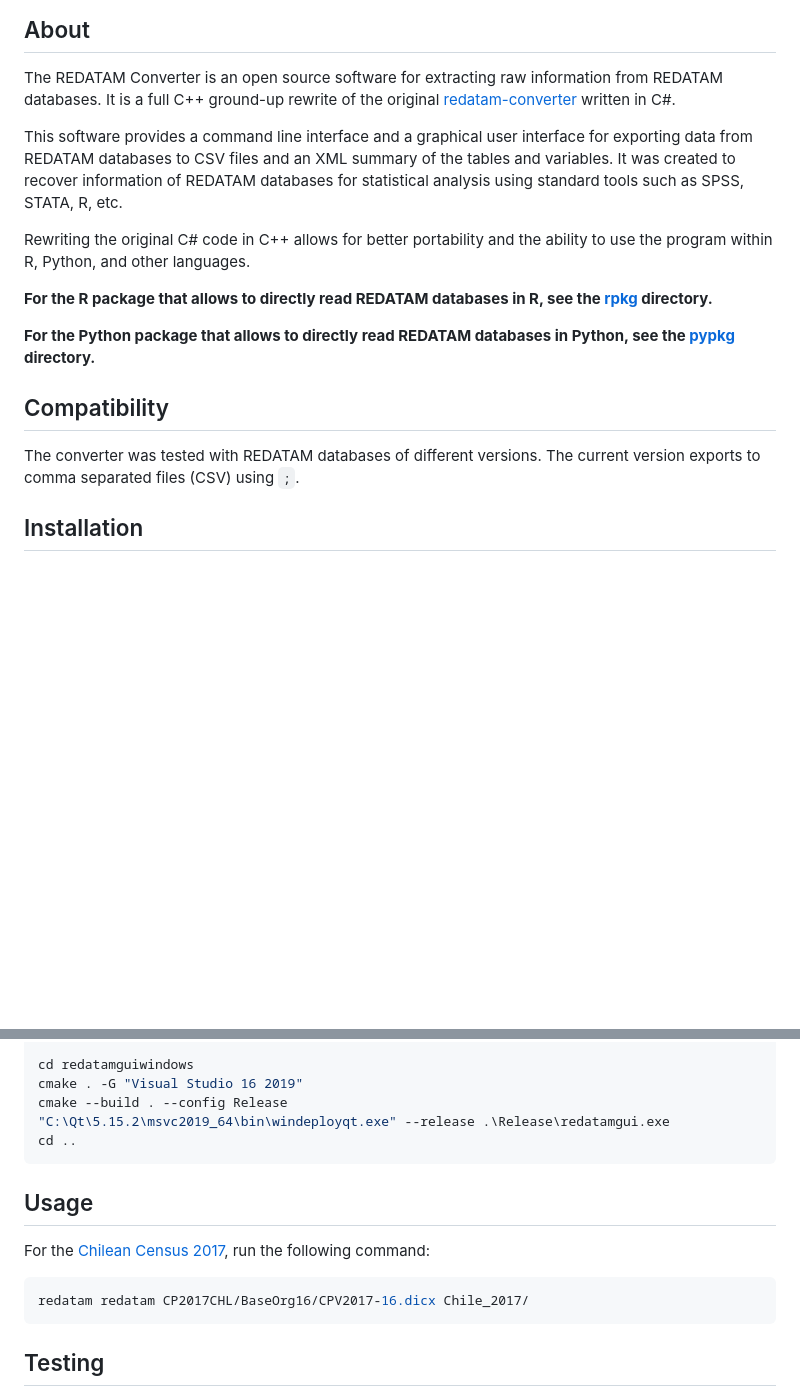
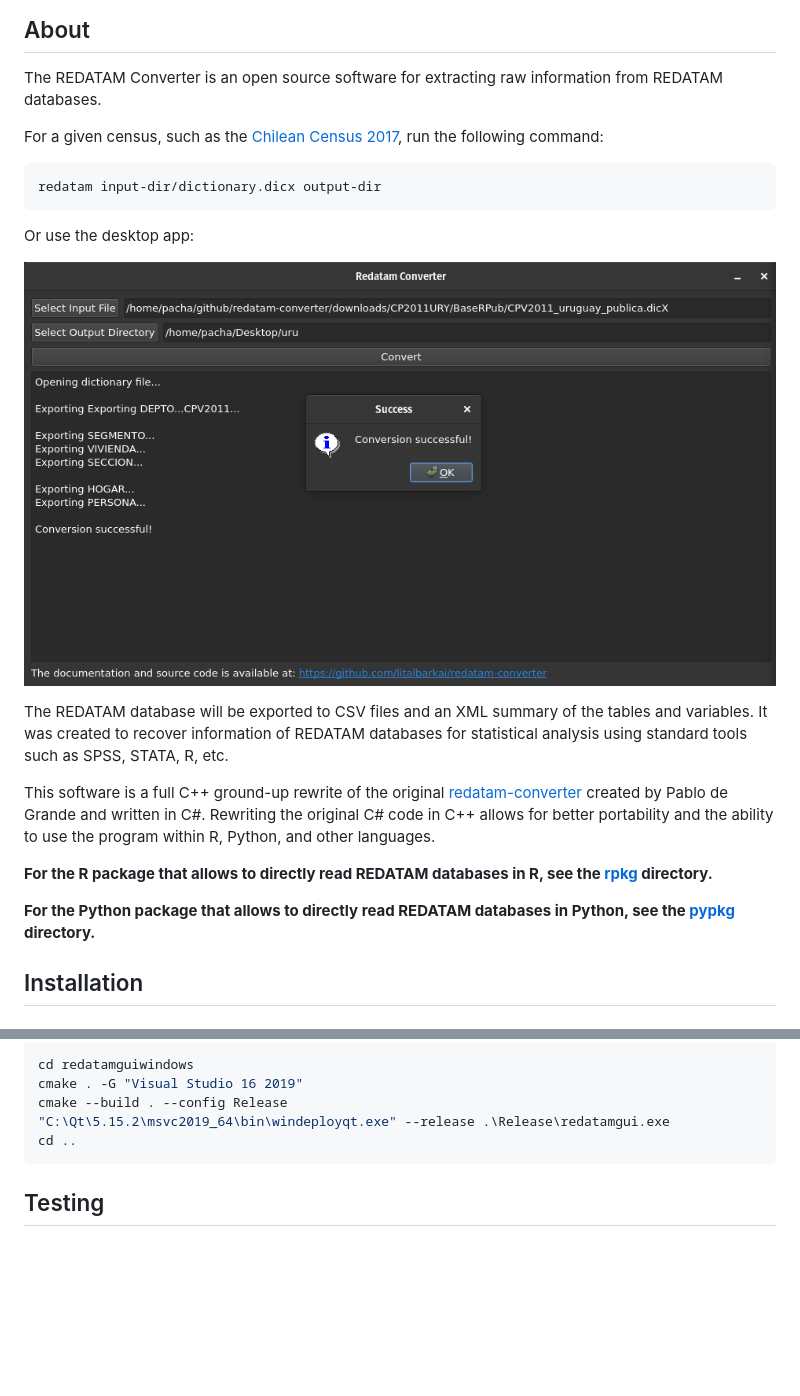
Before and after one commit to litalbarkai/open-redatam, a Markdown page: README.md, 2 parts joined by grey strips. GitHub-like rendering; pictures changed too: gui-demo.png (added); blank space fills up the shorter version.

````diff
--- a/README.md
+++ b/README.md
@@ -9,19 +9,24 @@
 ## About
 
 The REDATAM Converter is an open source software for extracting raw information from REDATAM databases.
-It is a full C++ ground-up rewrite of the original [redatam-converter](https://github.com/discontinuos/redatam-converter/blob/master/README-EN.md) written in C#.
 
-This software provides a command line interface and a graphical user interface for exporting data from REDATAM databases to CSV files and an XML summary of the tables and variables. It was created to recover information of REDATAM databases for statistical analysis using standard tools such as SPSS, STATA, R, etc.
+For a given census, such as the [Chilean Census 2017](https://redatam.org/cdr/descargas/censos/poblacion/CP2017CHL.zip), run the following command:
 
-Rewriting the original C# code in C++ allows for better portability and the ability to use the program within R, Python, and other languages.
+```bash
+redatam input-dir/dictionary.dicx output-dir
+```
+
+Or use the desktop app:
+
+![REDATAM Converter GUI](gui-demo.png)
+
+The REDATAM database will be exported to CSV files and an XML summary of the tables and variables. It was created to recover information of REDATAM databases for statistical analysis using standard tools such as SPSS, STATA, R, etc.
+
+This software is a full C++ ground-up rewrite of the original [redatam-converter](https://github.com/discontinuos/redatam-converter/blob/master/README-EN.md) created by Pablo de Grande and written in C#. Rewriting the original C# code in C++ allows for better portability and the ability to use the program within R, Python, and other languages.
 
 **For the R package that allows to directly read REDATAM databases in R, see the [rpkg](rpkg) directory.**
 
 **For the Python package that allows to directly read REDATAM databases in Python, see the [pypkg](pypkg) directory.**
-
-## Compatibility
-
-The converter was tested with REDATAM databases of different versions. The current version exports to comma separated files (CSV) using `;`.
 
 ## Installation
 
@@ -95,14 +100,6 @@ cmake --build . --config Release
 cd ..
 ```
 
-## Usage
-
-For the [Chilean Census 2017](https://redatam.org/cdr/descargas/censos/poblacion/CP2017CHL.zip), run the following command:
-
-```bash
-redatam redatam CP2017CHL/BaseOrg16/CPV2017-16.dicx Chile_2017/
-```
-
 ## Testing
 
 Ticked = Passed; Blank = Failed
````
Also changed, not shown: other parts of README.md (+1 -1 lines), pypkg/README.md (+10 -7 lines), rpkg/README.md (+10 -7 lines).
